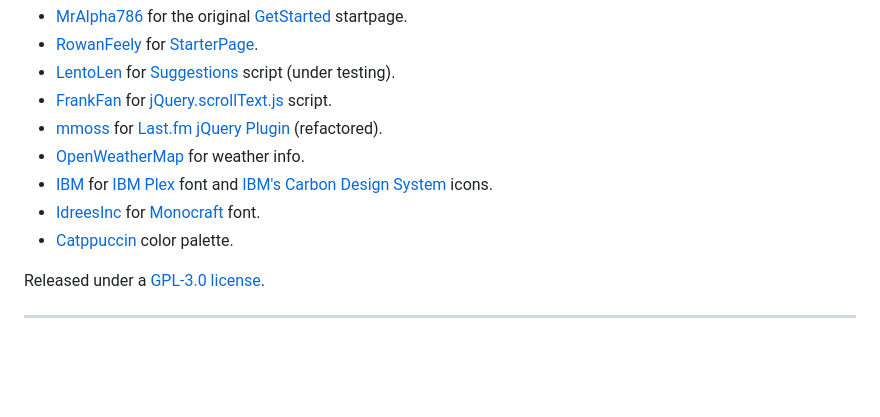
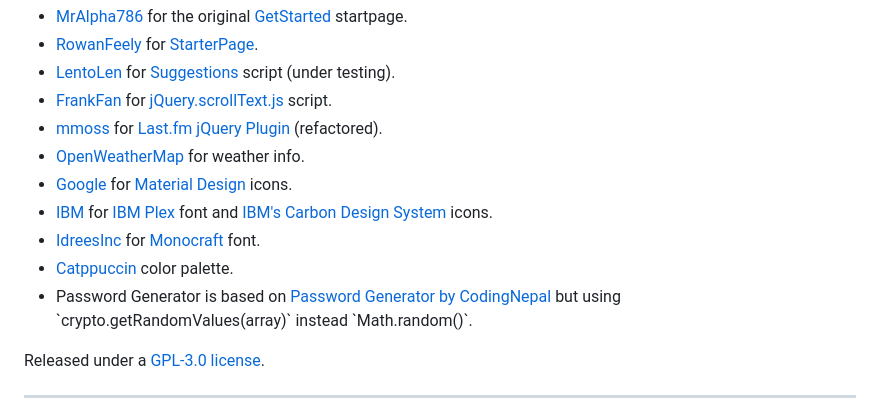
Before and after one commit to gabeweb/gabehoo, a Markdown page: README.md, the part around the change. GitHub-like rendering; blank space fills up the shorter version.

```diff
--- a/README.md
+++ b/README.md
@@ -60,9 +60,11 @@ This page is made possible thanks to:
 - [FrankFan](https://github.com/FrankFan) for [jQuery.scrollText.js](href="https://github.com/FrankFan/jQuery.scrollText.js) script.
 - [mmoss](https://github.com/mmoss) for [Last.fm jQuery Plugin](https://github.com/mmoss/jquery-lastfm) (refactored).
 - [OpenWeatherMap](https://openweathermap.org) for weather info.
-- [IBM](https://github.com/IBM) for [IBM Plex](https://github.com/IBM/plex) font and [IBM's Carbon Design System](https://carbondesignsystem.com/guidelines/icons/contribute/) icons.
+- [Google](https://github.com/google) for [Material Design](https://github.com/google/material-design-icons/tree/master) icons.
+- [IBM](https://github.com/IBM) for [IBM Plex](https://github.com/IBM/plex) font and [IBM's Carbon Design System](https://carbondesignsystem.com/guidelines/icons/library/) icons.
 - [IdreesInc](https://github.com/IdreesInc) for [Monocraft](https://github.com/IdreesInc/Monocraft) font.
 - [Catppuccin](https://github.com/catppuccin/catppuccin) color palette.
+- Password Generator is based on [Password Generator by CodingNepal]([https://codingnepalweb.com/demos/random-password-generator-javascript/](https://www.codingnepalweb.com/random-password-generator-javascript/)) but using `crypto.getRandomValues(array)` instead `Math.random()`.
 
 Released under a [GPL-3.0 license](https://github.com/gabeweb/gabehoo/blob/main/LICENSE).
 
```
